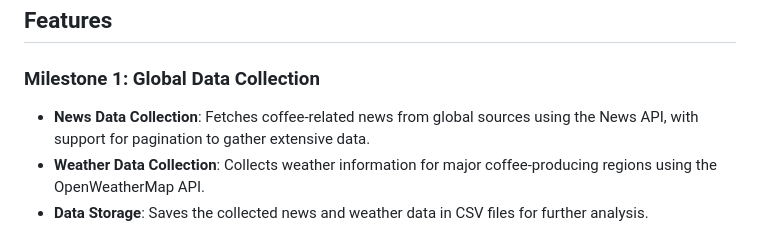
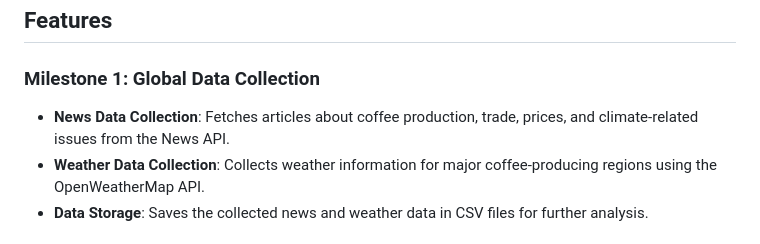
Before and after one commit to omkarmore003/Info_Intern, a Markdown page: README.md, the part around the change. Drawn GitHub-style.

```diff
--- a/README.md
+++ b/README.md
@@ -13,7 +13,7 @@ The project consists of four milestones:
 
 ## Features
 ### Milestone 1: Global Data Collection
-- **News Data Collection**: Fetches coffee-related news from global sources using the News API, with support for pagination to gather extensive data.
+- **News Data Collection**: Fetches articles about coffee production, trade, prices, and climate-related issues from the News API.
 - **Weather Data Collection**: Collects weather information for major coffee-producing regions using the OpenWeatherMap API.
 - **Data Storage**: Saves the collected news and weather data in CSV files for further analysis.
 
```
